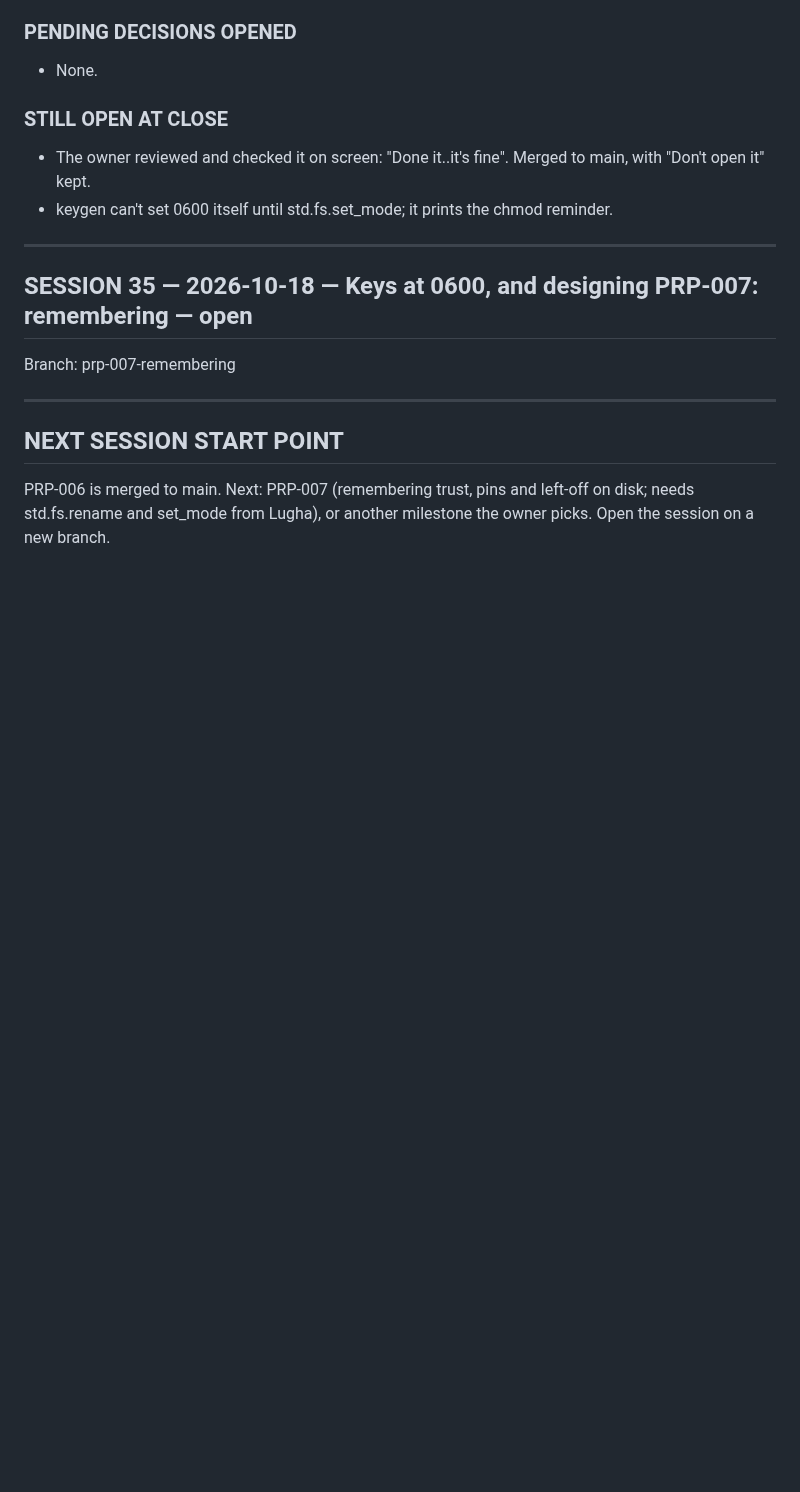
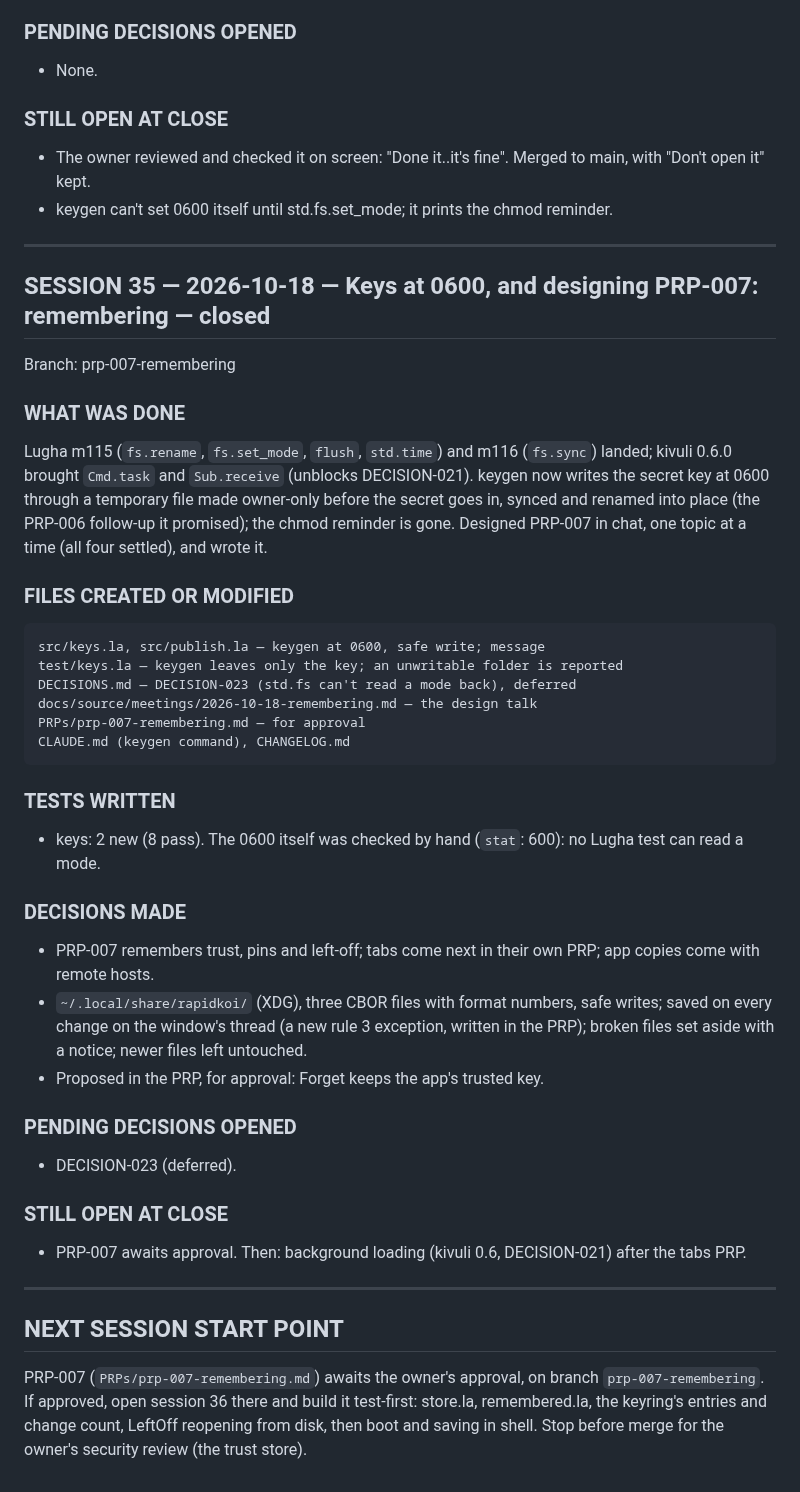
Before and after one commit to kithinjibrian/rapidkoi, a Markdown page: CONTEXT.md, the part around the change. GitHub-like rendering; blank space fills up the shorter version.

Commit message:
Close session 35
Co-Authored-By: Claude Opus 5.5 <noreply@anthropic.com>

````diff
--- a/CONTEXT.md
+++ b/CONTEXT.md
@@ -1345,12 +1345,45 @@ CLAUDE.md (commands, tree), docs/DESIGN.md (markers and pages), CHANGELOG.md
 
 ---
 
-## SESSION 35 — 2026-10-18 — Keys at 0600, and designing PRP-007: remembering — open
+## SESSION 35 — 2026-10-18 — Keys at 0600, and designing PRP-007: remembering — closed
 
 Branch: prp-007-remembering
+
+### WHAT WAS DONE
+
+Lugha m115 (`fs.rename`, `fs.set_mode`, `flush`, `std.time`) and m116 (`fs.sync`) landed; kivuli 0.6.0 brought `Cmd.task` and `Sub.receive` (unblocks DECISION-021). keygen now writes the secret key at 0600 through a temporary file made owner-only before the secret goes in, synced and renamed into place (the PRP-006 follow-up it promised); the chmod reminder is gone. Designed PRP-007 in chat, one topic at a time (all four settled), and wrote it.
+
+### FILES CREATED OR MODIFIED
+
+```
+src/keys.la, src/publish.la — keygen at 0600, safe write; message
+test/keys.la — keygen leaves only the key; an unwritable folder is reported
+DECISIONS.md — DECISION-023 (std.fs can't read a mode back), deferred
+docs/source/meetings/2026-10-18-remembering.md — the design talk
+PRPs/prp-007-remembering.md — for approval
+CLAUDE.md (keygen command), CHANGELOG.md
+```
+
+### TESTS WRITTEN
+
+- keys: 2 new (8 pass). The 0600 itself was checked by hand (`stat`: 600): no Lugha test can read a mode.
+
+### DECISIONS MADE
+
+- PRP-007 remembers trust, pins and left-off; tabs come next in their own PRP; app copies come with remote hosts.
+- `~/.local/share/rapidkoi/` (XDG), three CBOR files with format numbers, safe writes; saved on every change on the window's thread (a new rule 3 exception, written in the PRP); broken files set aside with a notice; newer files left untouched.
+- Proposed in the PRP, for approval: Forget keeps the app's trusted key.
+
+### PENDING DECISIONS OPENED
+
+- DECISION-023 (deferred).
+
+### STILL OPEN AT CLOSE
+
+- PRP-007 awaits approval. Then: background loading (kivuli 0.6, DECISION-021) after the tabs PRP.
 
 ---
 
 ## NEXT SESSION START POINT
 
-PRP-006 is merged to main. Next: PRP-007 (remembering trust, pins and left-off on disk; needs std.fs.rename and set_mode from Lugha), or another milestone the owner picks. Open the session on a new branch.
+PRP-007 (`PRPs/prp-007-remembering.md`) awaits the owner's approval, on branch `prp-007-remembering`. If approved, open session 36 there and build it test-first: store.la, remembered.la, the keyring's entries and change count, LeftOff reopening from disk, then boot and saving in shell. Stop before merge for the owner's security review (the trust store).
````
